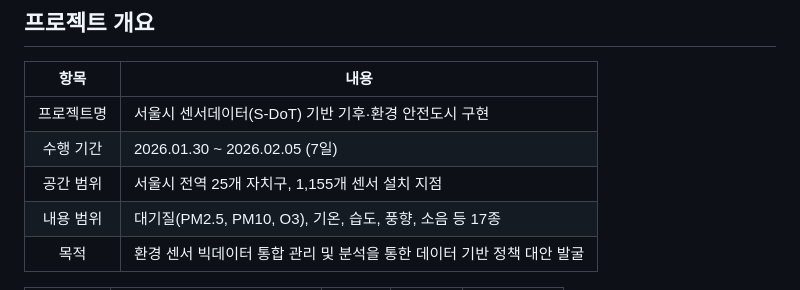
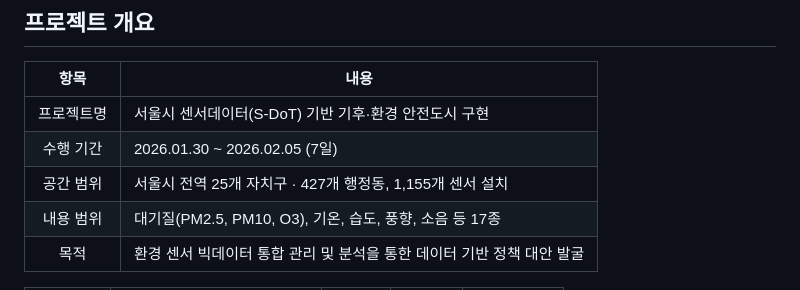
Before and after one commit to Technoetic/seoul-smartcity-dashboard, a Markdown page: README.md, the part around the change. GitHub-like rendering.

Commit message:
Update project details in README.md

```diff
--- a/README.md
+++ b/README.md
@@ -29,7 +29,7 @@
 |:----:|------|
 | 프로젝트명 | 서울시 센서데이터(S-DoT) 기반 기후·환경 안전도시 구현 |
 | 수행 기간 | 2026.01.30 ~ 2026.02.05 (7일) |
-| 공간 범위 | 서울시 전역 25개 자치구, 1,155개 센서 설치 지점  |
+| 공간 범위 | 서울시 전역 25개 자치구 · 427개 행정동, 1,155개 센서 설치  |
 | 내용 범위 | 대기질(PM2.5, PM10, O3), 기온, 습도, 풍향, 소음 등 17종 |
 | 목적 | 환경 센서 빅데이터 통합 관리 및 분석을 통한 데이터 기반 정책 대안 발굴 |
 
```
